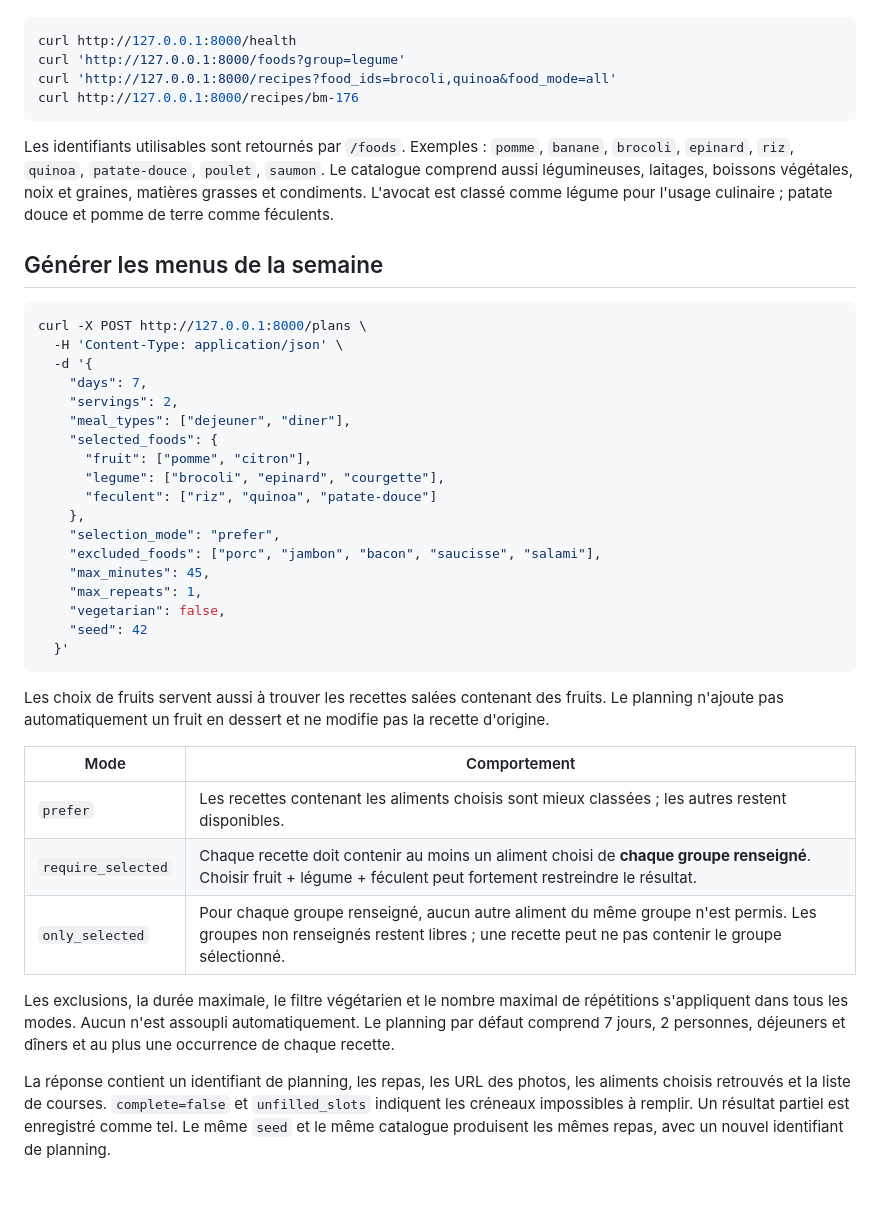
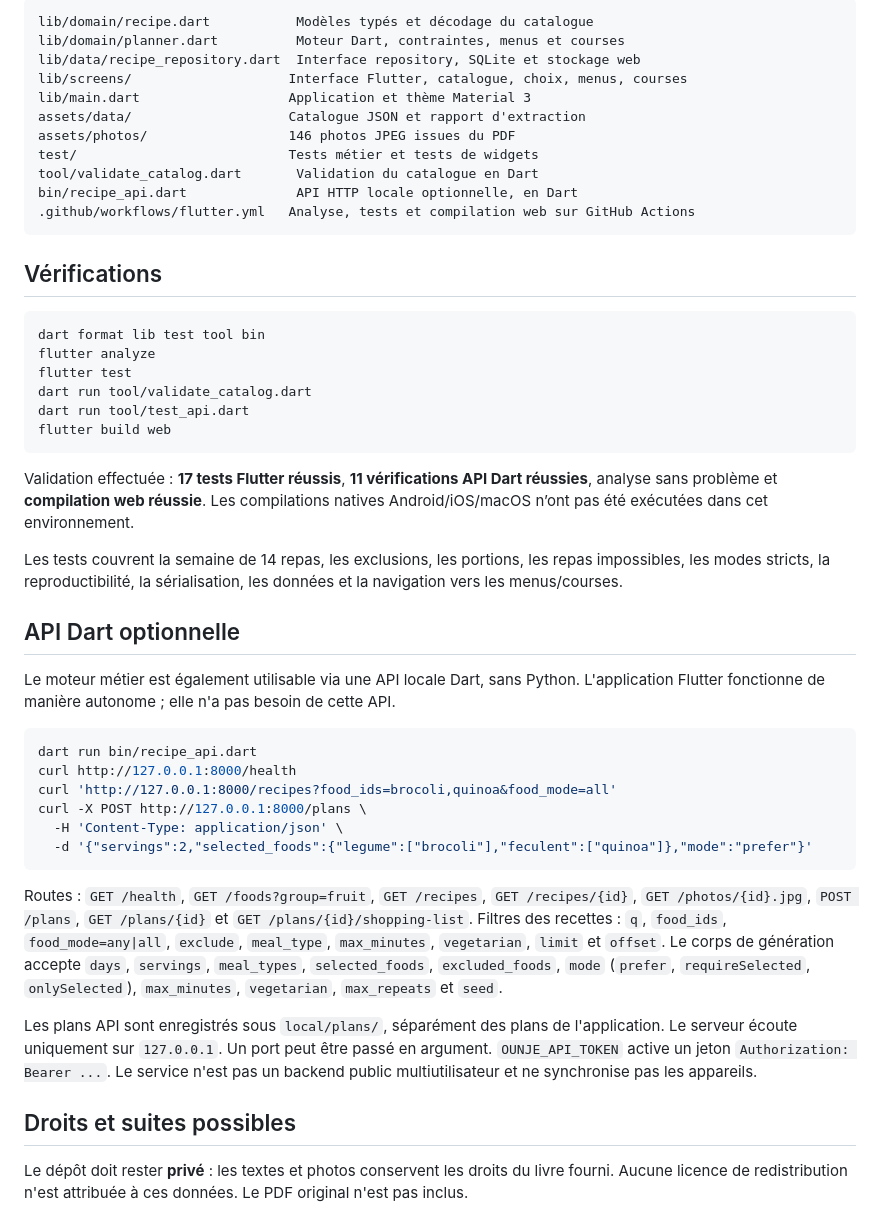
Before and after one commit to sydneygael/ounje-mi, a Markdown page: README.md, the part around one of its changes. GitHub-like rendering; blank space fills up the shorter version.

Commit message:
docs: correct project stack to Flutter and Dart

````diff
--- a/README.md
+++ b/README.md
@@ -19,45 +58,50 @@ L'API répond sur `http://127.0.0.1:8000`. La première commande construit une b
+```text
+lib/domain/recipe.dart           Modèles typés et décodage du catalogue
+lib/domain/planner.dart          Moteur Dart, contraintes, menus et courses
+lib/data/recipe_repository.dart  Interface repository, SQLite et stockage web
+lib/screens/                    Interface Flutter, catalogue, choix, menus, courses
+lib/main.dart                   Application et thème Material 3
+assets/data/                    Catalogue JSON et rapport d'extraction
+assets/photos/                  146 photos JPEG issues du PDF
+test/                           Tests métier et tests de widgets
+tool/validate_catalog.dart       Validation du catalogue en Dart
+bin/recipe_api.dart              API HTTP locale optionnelle, en Dart
+.github/workflows/flutter.yml   Analyse, tests et compilation web sur GitHub Actions
+```
+
+## Vérifications
 
 ```bash
-curl http://127.0.0.1:8000/health
-curl 'http://127.0.0.1:8000/foods?group=legume'
-curl 'http://127.0.0.1:8000/recipes?food_ids=brocoli,quinoa&food_mode=all'
-curl http://127.0.0.1:8000/recipes/bm-176
+dart format lib test tool bin
+flutter analyze
+flutter test
+dart run tool/validate_catalog.dart
+dart run tool/test_api.dart
+flutter build web
 ```
 
-Les identifiants utilisables sont retournés par `/foods`. Exemples : `pomme`, `banane`, `brocoli`, `epinard`, `riz`, `quinoa`, `patate-douce`, `poulet`, `saumon`. Le catalogue comprend aussi légumineuses, laitages, boissons végétales, noix et graines, matières grasses et condiments. L'avocat est classé comme légume pour l'usage culinaire ; patate douce et pomme de terre comme féculents.
+Validation effectuée : **17 tests Flutter réussis**, **11 vérifications API Dart réussies**, analyse sans problème et **compilation web réussie**. Les compilations natives Android/iOS/macOS n’ont pas été exécutées dans cet environnement.
 
-## Générer les menus de la semaine
+Les tests couvrent la semaine de 14 repas, les exclusions, les portions, les repas impossibles, les modes stricts, la reproductibilité, la sérialisation, les données et la navigation vers les menus/courses.
+
+## API Dart optionnelle
+
+Le moteur métier est également utilisable via une API locale Dart, sans Python. L'application Flutter fonctionne de manière autonome ; elle n'a pas besoin de cette API.
 
 ```bash
+dart run bin/recipe_api.dart
+curl http://127.0.0.1:8000/health
+curl 'http://127.0.0.1:8000/recipes?food_ids=brocoli,quinoa&food_mode=all'
 curl -X POST http://127.0.0.1:8000/plans \
   -H 'Content-Type: application/json' \
-  -d '{
-    "days": 7,
-    "servings": 2,
-    "meal_types": ["dejeuner", "diner"],
-    "selected_foods": {
-      "fruit": ["pomme", "citron"],
-      "legume": ["brocoli", "epinard", "courgette"],
-      "feculent": ["riz", "quinoa", "patate-douce"]
-    },
-    "selection_mode": "prefer",
-    "excluded_foods": ["porc", "jambon", "bacon", "saucisse", "salami"],
-    "max_minutes": 45,
-    "max_repeats": 1,
-    "vegetarian": false,
-    "seed": 42
-  }'
+  -d '{"servings":2,"selected_foods":{"legume":["brocoli"],"feculent":["quinoa"]},"mode":"prefer"}'
 ```
 
-Les choix de fruits servent aussi à trouver les recettes salées contenant des fruits. Le planning n'ajoute pas automatiquement un fruit en dessert et ne modifie pas la recette d'origine.
+Routes : `GET /health`, `GET /foods?group=fruit`, `GET /recipes`, `GET /recipes/{id}`, `GET /photos/{id}.jpg`, `POST /plans`, `GET /plans/{id}` et `GET /plans/{id}/shopping-list`. Filtres des recettes : `q`, `food_ids`, `food_mode=any|all`, `exclude`, `meal_type`, `max_minutes`, `vegetarian`, `limit` et `offset`. Le corps de génération accepte `days`, `servings`, `meal_types`, `selected_foods`, `excluded_foods`, `mode` (`prefer`, `requireSelected`, `onlySelected`), `max_minutes`, `vegetarian`, `max_repeats` et `seed`.
 
-| Mode | Comportement |
-|---|---|
-| `prefer` | Les recettes contenant les aliments choisis sont mieux classées ; les autres restent disponibles. |
-| `require_selected` | Chaque recette doit contenir au moins un aliment choisi de **chaque groupe renseigné**. Choisir fruit + légume + féculent peut fortement restreindre le résultat. |
-| `only_selected` | Pour chaque groupe renseigné, aucun autre aliment du même groupe n'est permis. Les groupes non renseignés restent libres ; une recette peut ne pas contenir le groupe sélectionné. |
+Les plans API sont enregistrés sous `local/plans/`, séparément des plans de l'application. Le serveur écoute uniquement sur `127.0.0.1`. Un port peut être passé en argument. `OUNJE_API_TOKEN` active un jeton `Authorization: Bearer ...`. Le service n'est pas un backend public multiutilisateur et ne synchronise pas les appareils.
 
-Les exclusions, la durée maximale, le filtre végétarien et le nombre maximal de répétitions s'appliquent dans tous les modes. Aucun n'est assoupli automatiquement. Le planning par défaut comprend 7 jours, 2 personnes, déjeuners et dîners et au plus une occurrence de chaque recette.
+## Droits et suites possibles
 
-La réponse contient un identifiant de planning, les repas, les URL des photos, les aliments choisis retrouvés et la liste de courses. `complete=false` et `unfilled_slots` indiquent les créneaux impossibles à remplir. Un résultat partiel est enregistré comme tel. Le même `seed` et le même catalogue produisent les mêmes repas, avec un nouvel identifiant de planning.
+Le dépôt doit rester **privé** : les textes et photos conservent les droits du livre fourni. Aucune licence de redistribution n'est attribuée à ces données. Le PDF original n'est pas inclus.
 
````
Also changed, not shown: other parts of README.md (+48 -93 lines).
